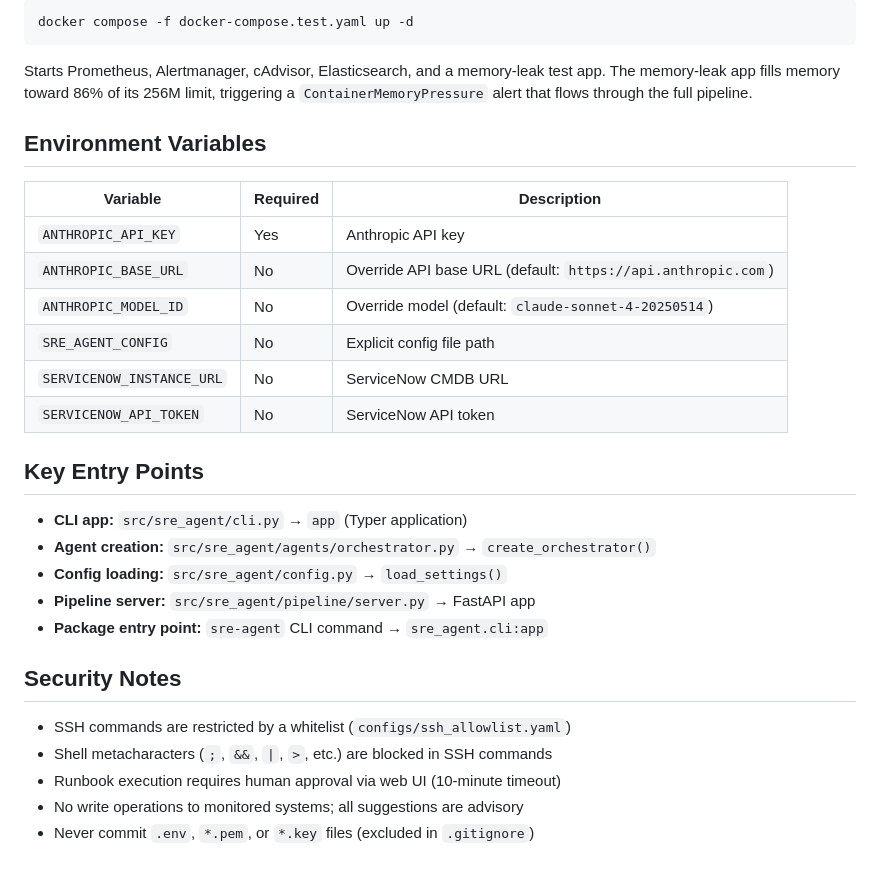
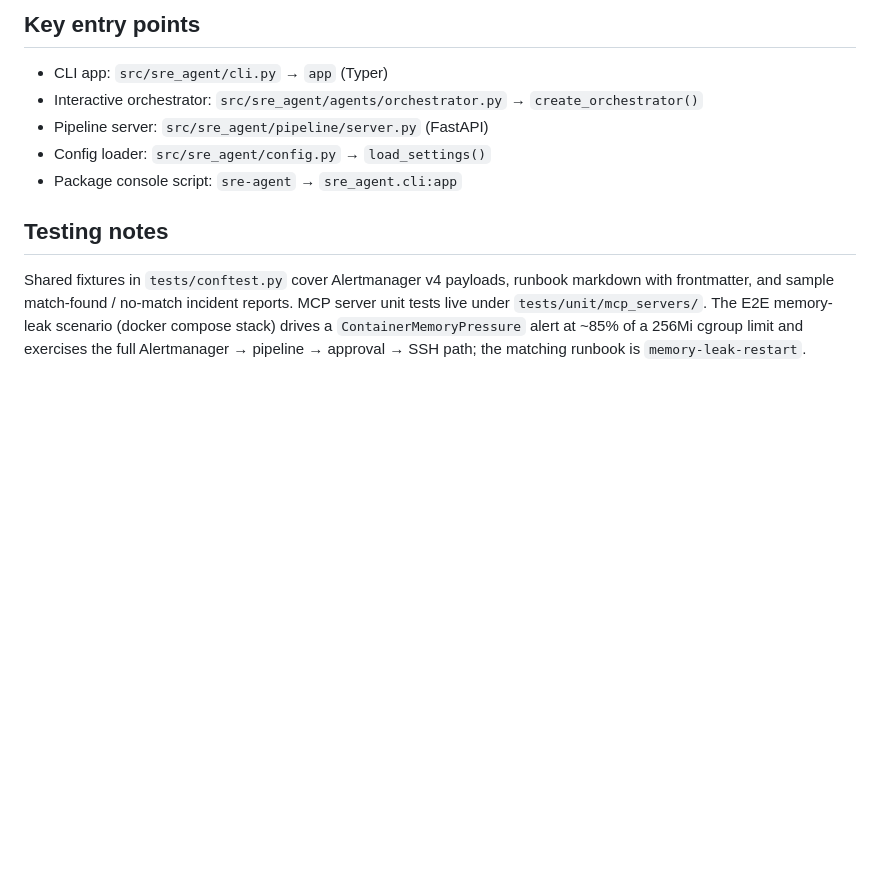
Before and after one commit to JDhyeok/sre-agent, a Markdown page: CLAUDE.md, the part around one of its changes. Rendered like a GitHub page; blank space fills up the shorter version.

````diff
--- a/CLAUDE.md
+++ b/CLAUDE.md
@@ -160,33 +104,12 @@ pytest tests/unit/test_runbook.py --asyncio-mode=auto
 
-```bash
-docker compose -f docker-compose.test.yaml up -d
-```
+## Key entry points
 
-Starts Prometheus, Alertmanager, cAdvisor, Elasticsearch, and a memory-leak test app. The memory-leak app fills memory toward 86% of its 256M limit, triggering a `ContainerMemoryPressure` alert that flows through the full pipeline.
+- CLI app: `src/sre_agent/cli.py` → `app` (Typer)
+- Interactive orchestrator: `src/sre_agent/agents/orchestrator.py` → `create_orchestrator()`
+- Pipeline server: `src/sre_agent/pipeline/server.py` (FastAPI)
+- Config loader: `src/sre_agent/config.py` → `load_settings()`
+- Package console script: `sre-agent` → `sre_agent.cli:app`
 
-## Environment Variables
+## Testing notes
 
-| Variable | Required | Description |
-|----------|----------|-------------|
-| `ANTHROPIC_API_KEY` | Yes | Anthropic API key |
-| `ANTHROPIC_BASE_URL` | No | Override API base URL (default: `https://api.anthropic.com`) |
-| `ANTHROPIC_MODEL_ID` | No | Override model (default: `claude-sonnet-4-20250514`) |
-| `SRE_AGENT_CONFIG` | No | Explicit config file path |
-| `SERVICENOW_INSTANCE_URL` | No | ServiceNow CMDB URL |
-| `SERVICENOW_API_TOKEN` | No | ServiceNow API token |
-
-## Key Entry Points
-
-- **CLI app:** `src/sre_agent/cli.py` → `app` (Typer application)
-- **Agent creation:** `src/sre_agent/agents/orchestrator.py` → `create_orchestrator()`
-- **Config loading:** `src/sre_agent/config.py` → `load_settings()`
-- **Pipeline server:** `src/sre_agent/pipeline/server.py` → FastAPI app
-- **Package entry point:** `sre-agent` CLI command → `sre_agent.cli:app`
-
-## Security Notes
-
-- SSH commands are restricted by a whitelist (`configs/ssh_allowlist.yaml`)
-- Shell metacharacters (`;`, `&&`, `|`, `>`, etc.) are blocked in SSH commands
-- Runbook execution requires human approval via web UI (10-minute timeout)
-- No write operations to monitored systems; all suggestions are advisory
-- Never commit `.env`, `*.pem`, or `*.key` files (excluded in `.gitignore`)
+Shared fixtures in `tests/conftest.py` cover Alertmanager v4 payloads, runbook markdown with frontmatter, and sample match-found / no-match incident reports. MCP server unit tests live under `tests/unit/mcp_servers/`. The E2E memory-leak scenario (docker compose stack) drives a `ContainerMemoryPressure` alert at ~85% of a 256Mi cgroup limit and exercises the full Alertmanager → pipeline → approval → SSH path; the matching runbook is `memory-leak-restart`.
````
Also changed, not shown: other parts of CLAUDE.md (+72 -128 lines).
